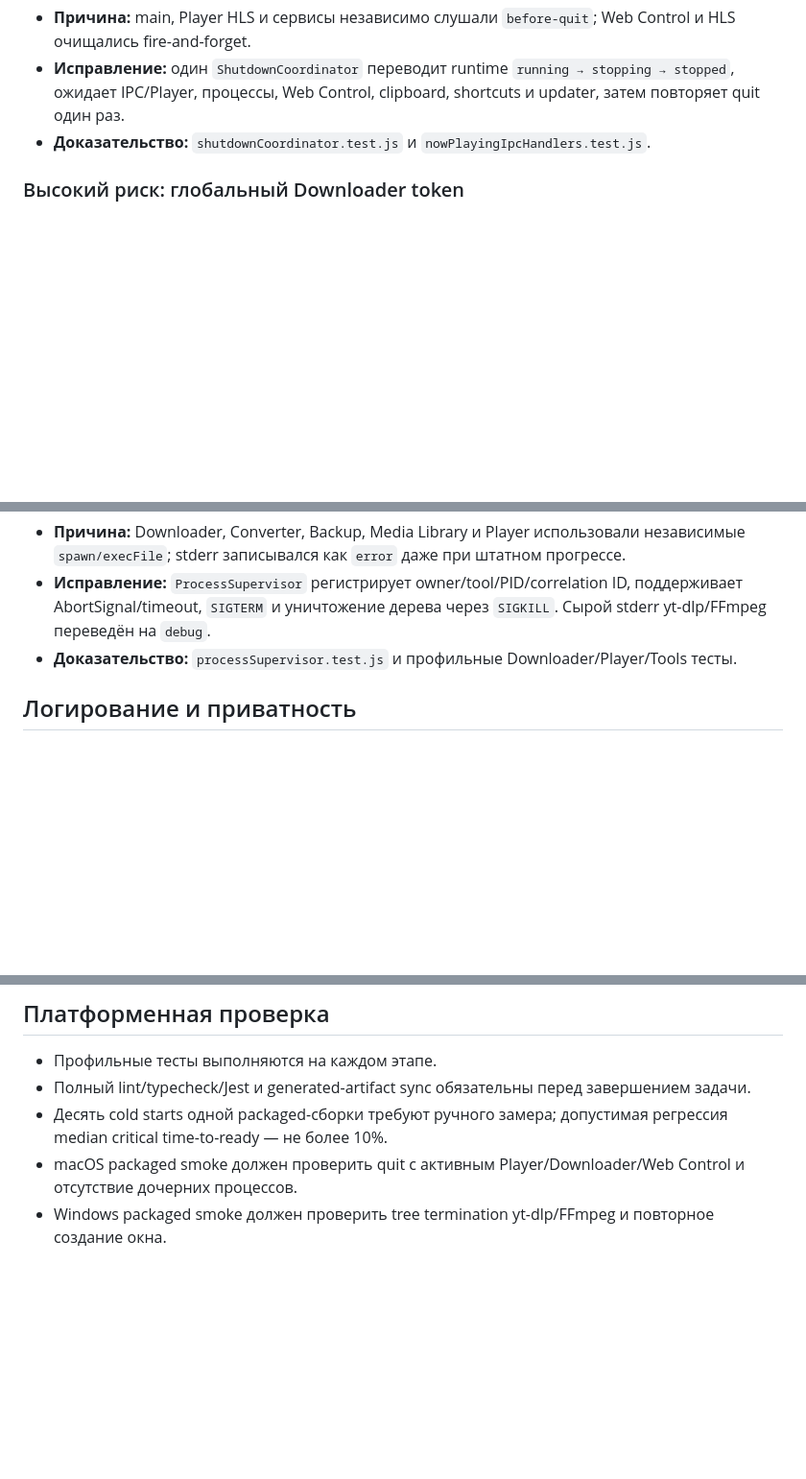
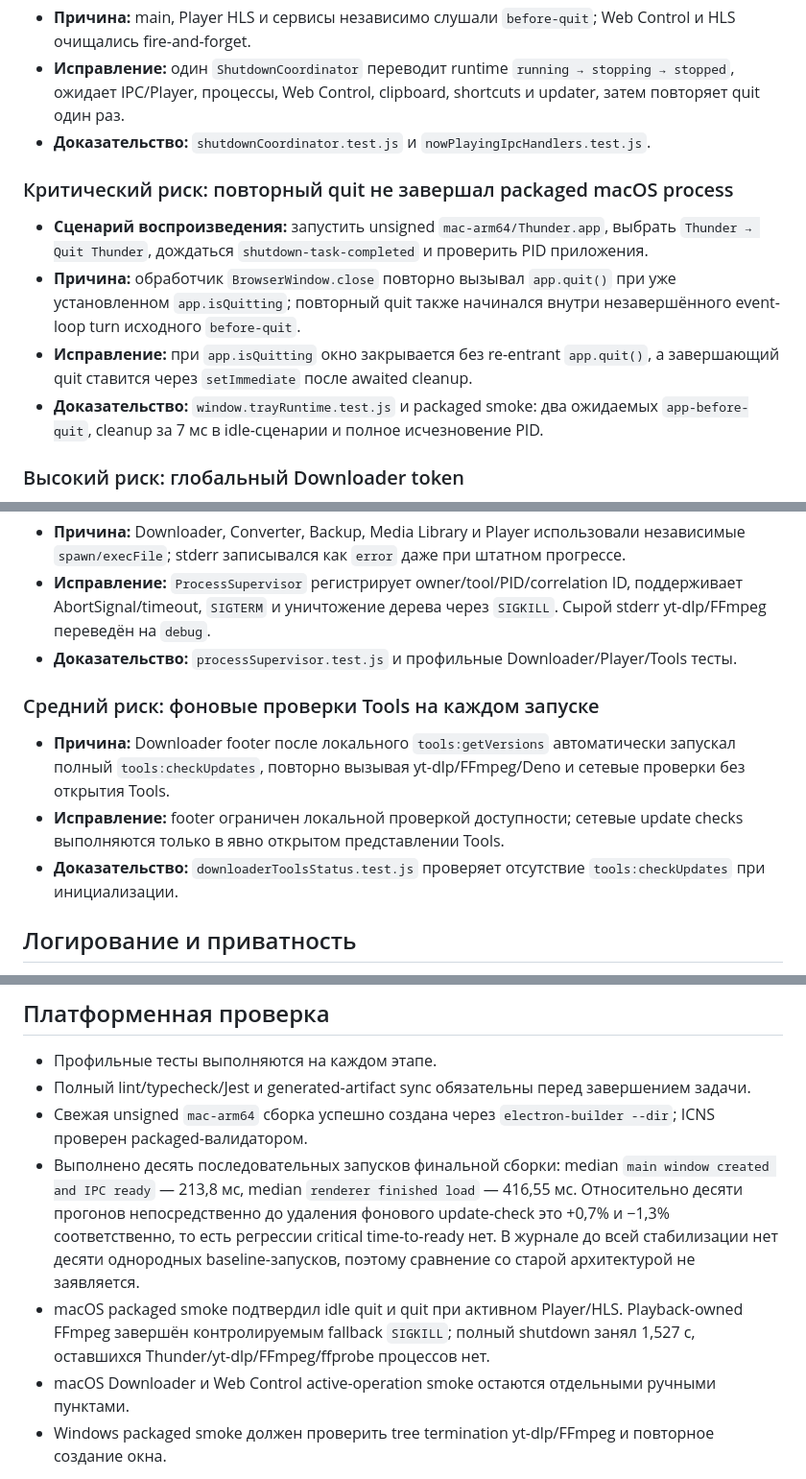
Before and after one commit to Nagrands/thunder-load-app, a Markdown page: docs/TECHNICAL_STABILITY_AUDIT.ru.md, 3 parts joined by grey strips. Shown at 96% size. Rendered like a GitHub page; blank space fills up the shorter version.

Commit message:
docs(stability): record packaged runtime evidence

```diff
--- a/docs/TECHNICAL_STABILITY_AUDIT.ru.md
+++ b/docs/TECHNICAL_STABILITY_AUDIT.ru.md
@@ -38,6 +38,13 @@
 - **Исправление:** один `ShutdownCoordinator` переводит runtime `running → stopping → stopped`, ожидает IPC/Player, процессы, Web Control, clipboard, shortcuts и updater, затем повторяет quit один раз.
 - **Доказательство:** `shutdownCoordinator.test.js` и `nowPlayingIpcHandlers.test.js`.
 
+### Критический риск: повторный quit не завершал packaged macOS process
+
+- **Сценарий воспроизведения:** запустить unsigned `mac-arm64/Thunder.app`, выбрать `Thunder → Quit Thunder`, дождаться `shutdown-task-completed` и проверить PID приложения.
+- **Причина:** обработчик `BrowserWindow.close` повторно вызывал `app.quit()` при уже установленном `app.isQuitting`; повторный quit также начинался внутри незавершённого event-loop turn исходного `before-quit`.
+- **Исправление:** при `app.isQuitting` окно закрывается без re-entrant `app.quit()`, а завершающий quit ставится через `setImmediate` после awaited cleanup.
+- **Доказательство:** `window.trayRuntime.test.js` и packaged smoke: два ожидаемых `app-before-quit`, cleanup за 7 мс в idle-сценарии и полное исчезновение PID.
+
 ### Высокий риск: глобальный Downloader token
 
 - **Причина:** параллельный download перезаписывал `activeDownloadToken`, а завершение одного job сбрасывало token другого.
@@ -68,6 +75,12 @@
 - **Исправление:** `ProcessSupervisor` регистрирует owner/tool/PID/correlation ID, поддерживает AbortSignal/timeout, `SIGTERM` и уничтожение дерева через `SIGKILL`. Сырой stderr yt-dlp/FFmpeg переведён на `debug`.
 - **Доказательство:** `processSupervisor.test.js` и профильные Downloader/Player/Tools тесты.
 
+### Средний риск: фоновые проверки Tools на каждом запуске
+
+- **Причина:** Downloader footer после локального `tools:getVersions` автоматически запускал полный `tools:checkUpdates`, повторно вызывая yt-dlp/FFmpeg/Deno и сетевые проверки без открытия Tools.
+- **Исправление:** footer ограничен локальной проверкой доступности; сетевые update checks выполняются только в явно открытом представлении Tools.
+- **Доказательство:** `downloaderToolsStatus.test.js` проверяет отсутствие `tools:checkUpdates` при инициализации.
+
 ## Логирование и приватность
 
 Main-owned logger использует уровни `debug/info/warning/error` и scopes `Main`, `IPC`, `Downloader`, `Player`, `MediaLibrary`, `Tools`, `Settings`, `FFmpeg`, `yt-dlp`, `WebControl`. IPC фиксирует начало, завершение, duration и correlation ID без payload. По умолчанию записывается `info`; `debug` включается вручную в Settings.
@@ -78,8 +91,10 @@ Main-owned logger использует уровни `debug/info/warning/error`
 
 - Профильные тесты выполняются на каждом этапе.
 - Полный lint/typecheck/Jest и generated-artifact sync обязательны перед завершением задачи.
-- Десять cold starts одной packaged-сборки требуют ручного замера; допустимая регрессия median critical time-to-ready — не более 10%.
-- macOS packaged smoke должен проверить quit с активным Player/Downloader/Web Control и отсутствие дочерних процессов.
+- Свежая unsigned `mac-arm64` сборка успешно создана через `electron-builder --dir`; ICNS проверен packaged-валидатором.
+- Выполнено десять последовательных запусков финальной сборки: median `main window created and IPC ready` — 213,8 мс, median `renderer finished load` — 416,55 мс. Относительно десяти прогонов непосредственно до удаления фонового update-check это +0,7% и −1,3% соответственно, то есть регрессии critical time-to-ready нет. В журнале до всей стабилизации нет десяти однородных baseline-запусков, поэтому сравнение со старой архитектурой не заявляется.
+- macOS packaged smoke подтвердил idle quit и quit при активном Player/HLS. Playback-owned FFmpeg завершён контролируемым fallback `SIGKILL`; полный shutdown занял 1,527 с, оставшихся Thunder/yt-dlp/FFmpeg/ffprobe процессов нет.
+- macOS Downloader и Web Control active-operation smoke остаются отдельными ручными пунктами.
 - Windows packaged smoke должен проверить tree termination yt-dlp/FFmpeg и повторное создание окна.
 
 Ручные packaged-пункты являются release gate и не считаются выполненными только по результатам Jest.
```
Also changed, not shown: tmp/docs/test-check.md (+5 -4 lines).
